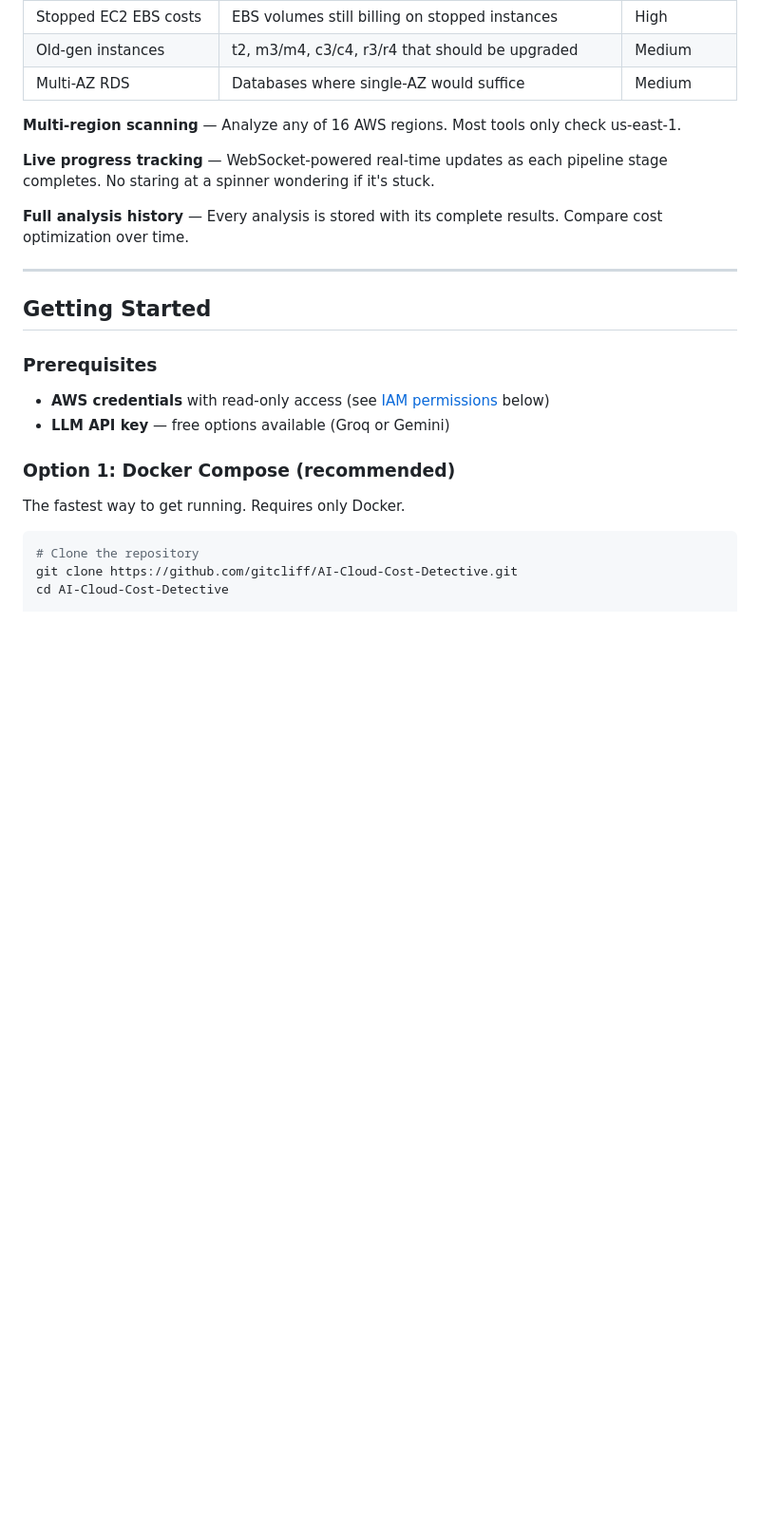
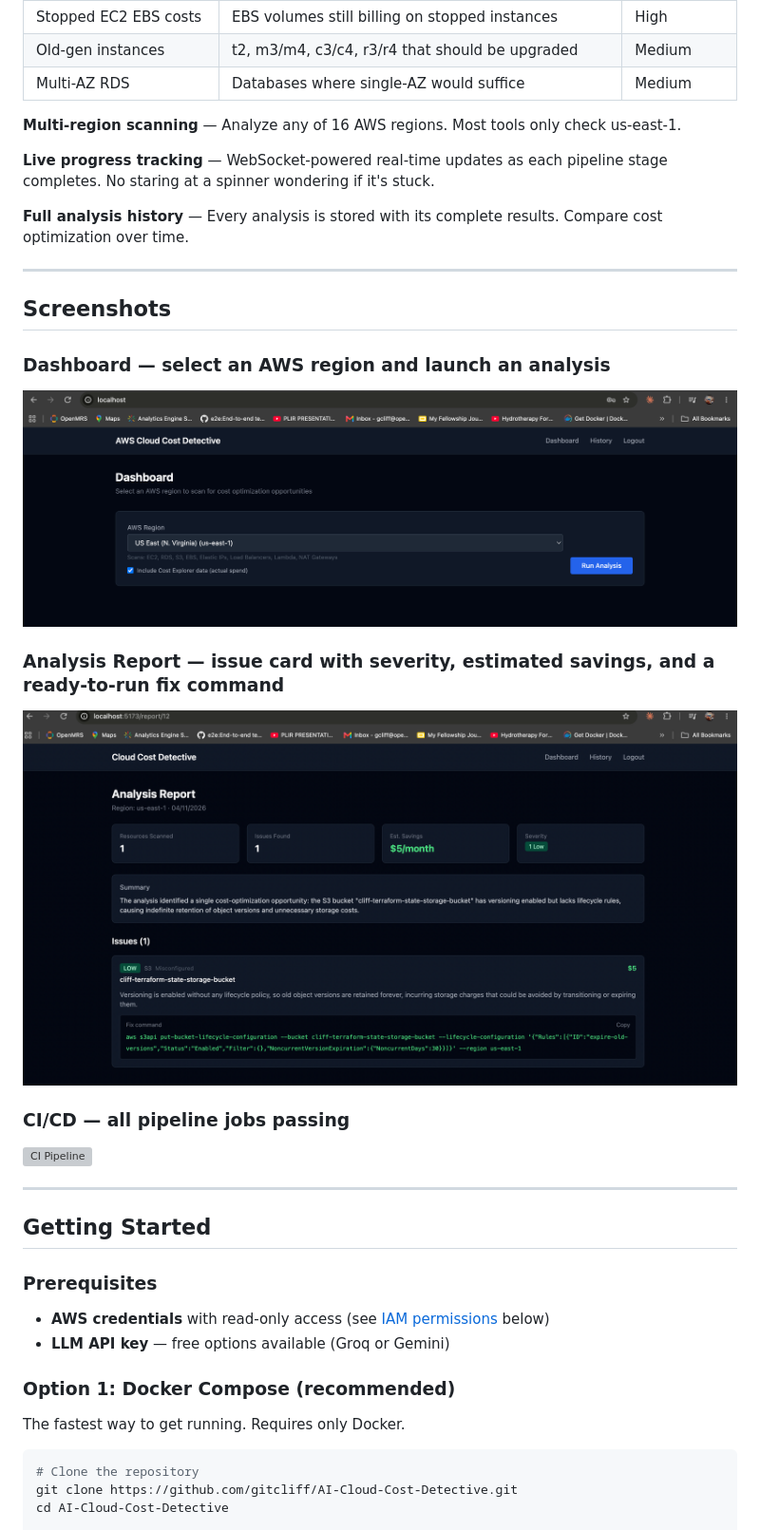
Before and after one commit to gitcliff/AI-Cloud-Cost-Detective, a Markdown page: README.md, the part around one of its changes. Shown at 95% size. Drawn GitHub-style; pictures changed too: docs/screenshots/dashboard.png (added), docs/screenshots/report-issue-card.png (added); blank space fills up the shorter version; grey boxes are pictures that could not be loaded.

Commit message:
docs: add screenshots for dashboard, analysis report, and CI/CD pipeline

```diff
--- a/README.md
+++ b/README.md
@@ -189,6 +189,19 @@ The frontend is a static SPA that needs to route API calls (`/api/*`) and WebSoc
 
 ---
 
+## Screenshots
+
+### Dashboard — select an AWS region and launch an analysis
+![Dashboard](docs/screenshots/dashboard.png)
+
+### Analysis Report — issue card with severity, estimated savings, and a ready-to-run fix command
+![Report](docs/screenshots/report-issue-card.png)
+
+### CI/CD — all pipeline jobs passing
+![CI Pipeline](docs/screenshots/ci-pipeline.png)
+
+---
+
 ## Getting Started
 
 ### Prerequisites
```
Also changed, not shown: other parts of README.md (+2 -0 lines), 1 other file.
